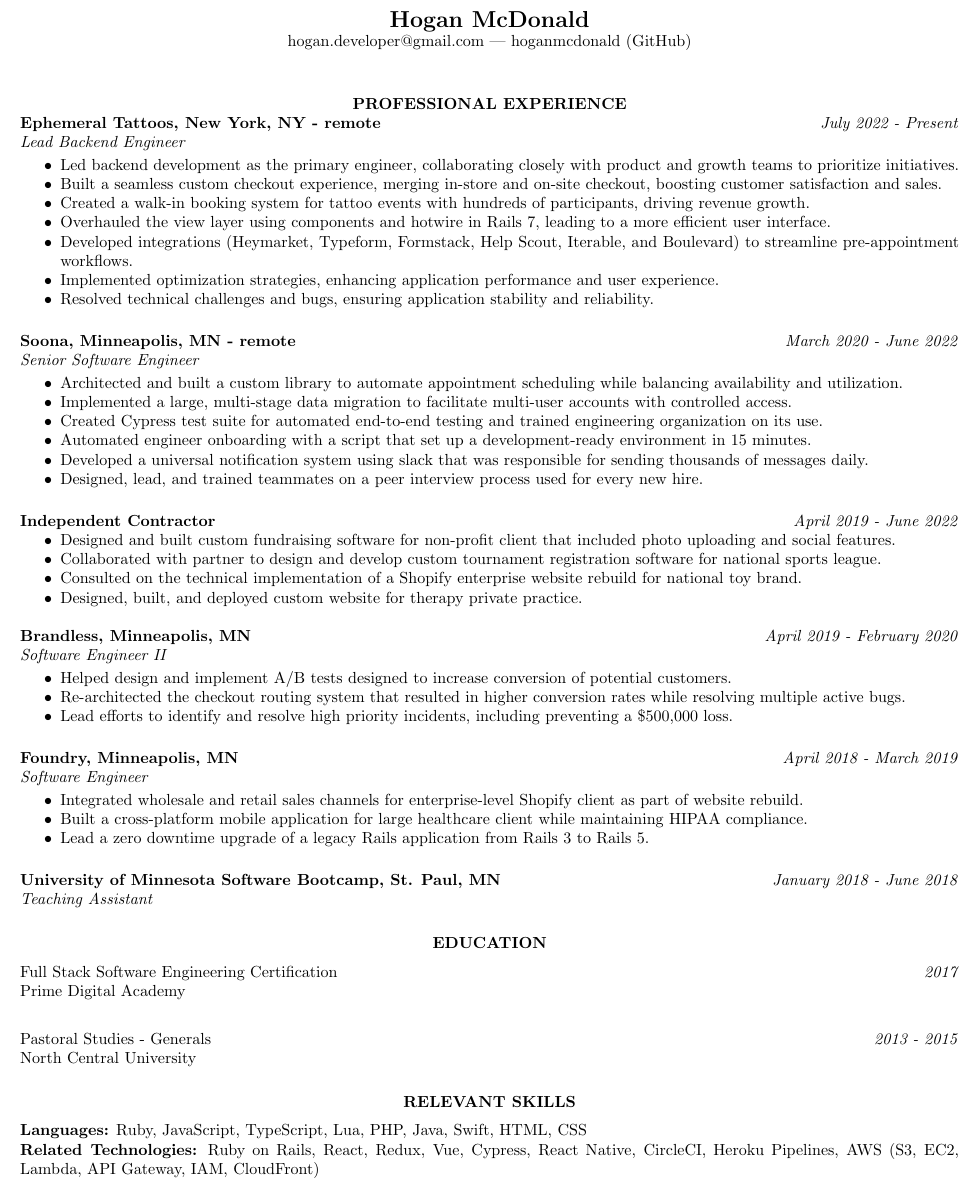
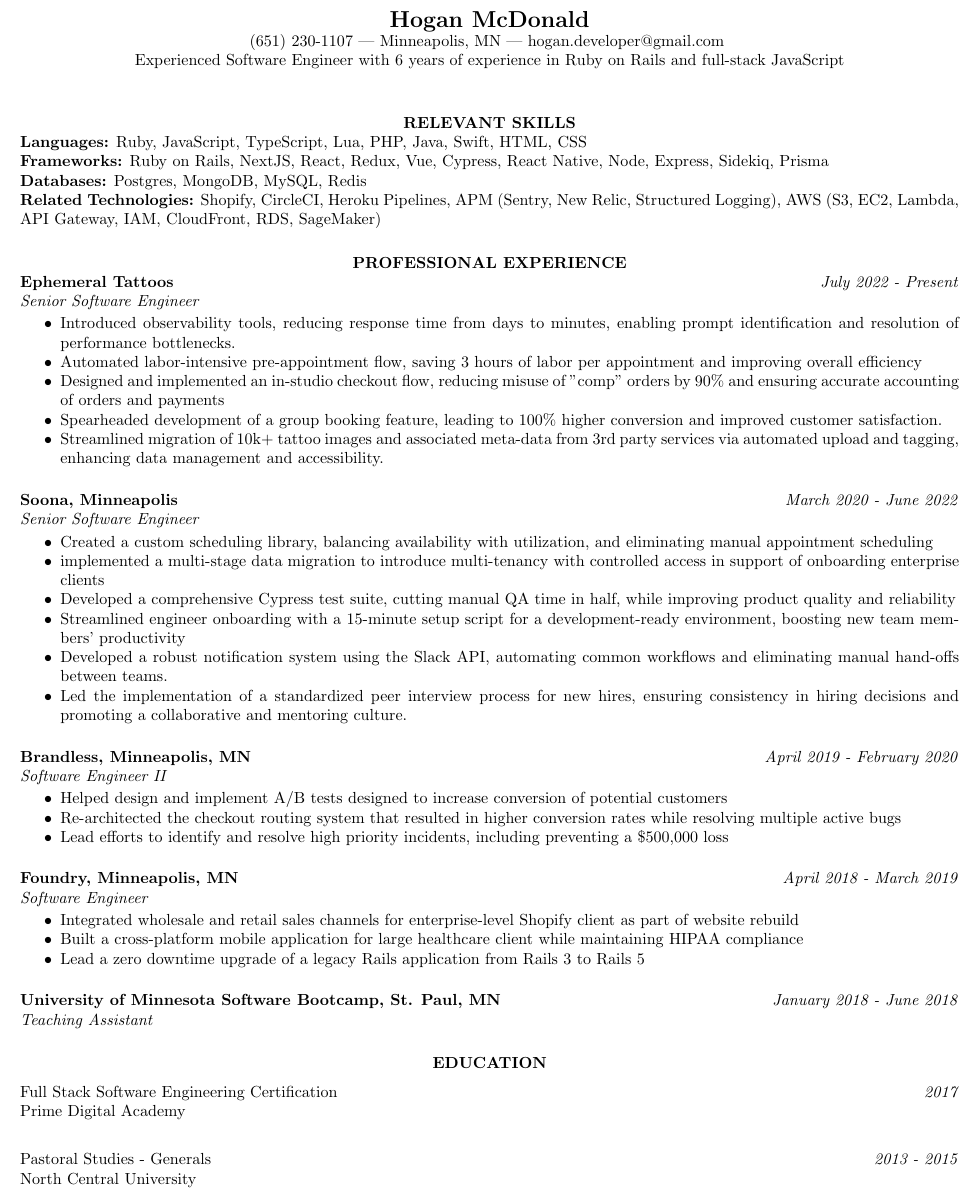
Before and after one commit to HoganMcDonald/resume, a LaTeX CV (resume.tex): part of the page, cut so that both start at the same text. Compiled offline with pdfLaTeX.

Commit message:
updates resume with ephemeral

```diff
--- a/resume.tex
+++ b/resume.tex
@@ -14,61 +14,58 @@
 \begin{document}
 	\thispagestyle{empty} % no header
 	\centerline{\bf \Large{Hogan McDonald}}
-  \centerline{hogan.developer@gmail.com | hoganmcdonald (GitHub)}
+  \centerline{(651) 230-1107 | Minneapolis, MN | hogan.developer@gmail.com }
+  \centerline{Experienced Software Engineer with 6 years of experience in Ruby on Rails and full-stack JavaScript}
 
 	\begin{resume}
+		\section{\centerline{RELEVANT SKILLS}}
+
+			{\bf Languages:} Ruby, JavaScript, TypeScript, Lua, PHP, Java, Swift, HTML, CSS\\
+			{\bf Frameworks:} Ruby on Rails, NextJS, React, Redux, Vue, Cypress, React Native, Node, Express, Sidekiq, Prisma\\
+			{\bf Databases:} Postgres, MongoDB, MySQL, Redis\\
+      {\bf Related Technologies:} Shopify, CircleCI, Heroku Pipelines, APM (Sentry, New Relic, Structured Logging), AWS (S3, EC2, Lambda, API Gateway, IAM, CloudFront, RDS, SageMaker)
 
 		\section{\centerline{PROFESSIONAL EXPERIENCE}}
 
-		{\bf Ephemeral Tattoos, New York, NY - remote} \hfill \emph{July 2022 - Present} \\
-			\emph{Lead Backend Engineer}
-
-			\begin{itemize} \itemsep -2pt
-        \item Led backend development as the primary engineer, collaborating closely with product and growth teams to prioritize initiatives.
-        \item Built a seamless custom checkout experience, merging in-store and on-site checkout, boosting customer satisfaction and sales.
-        \item Created a walk-in booking system for tattoo events with hundreds of participants, driving revenue growth.
-        \item Overhauled the view layer using components and hotwire in Rails 7, leading to a more efficient user interface.
-        \item Developed integrations (Heymarket, Typeform, Formstack, Help Scout, Iterable, and Boulevard) to streamline pre-appointment workflows.
-        \item Implemented optimization strategies, enhancing application performance and user experience.
-        \item Resolved technical challenges and bugs, ensuring application stability and reliability.
-			\end{itemize}
-
-		{\bf Soona, Minneapolis, MN - remote} \hfill \emph{March 2020 - June 2022} \\
+		{\bf Ephemeral Tattoos} \hfill \emph{July 2022 - Present} \\
 			\emph{Senior Software Engineer}
 
 			\begin{itemize} \itemsep -2pt
-        \item Architected and built a custom library to automate appointment scheduling while balancing availability and utilization.
-        \item Implemented a large, multi-stage data migration to facilitate multi-user accounts with controlled access.
-				\item Created Cypress test suite for automated end-to-end testing and trained engineering organization on its use.
-        \item Automated engineer onboarding with a script that set up a development-ready environment in 15 minutes.
-				\item Developed a universal notification system using slack that was responsible for sending thousands of messages daily.
-				\item Designed, lead, and trained teammates on a peer interview process used for every new hire.
+        \item Introduced observability tools, reducing response time from days to minutes, enabling prompt identification and resolution of performance bottlenecks.
+        \item Automated labor-intensive pre-appointment flow, saving 3 hours of labor per appointment and improving overall efficiency
+        \item Designed and implemented an in-studio checkout flow, reducing misuse of "comp" orders by 90\% and ensuring accurate accounting of orders and payments
+        \item Spearheaded development of a group booking feature, leading to 100\% higher conversion and improved customer satisfaction.
+        \item Streamlined migration of 10k+ tattoo images and associated meta-data from 3rd party services via automated upload and tagging, enhancing data management and accessibility.
 			\end{itemize}
 
-		{\bf Independent Contractor} \hfill \emph{April 2019 - June 2022}
+		{\bf Soona, Minneapolis} \hfill \emph{March 2020 - June 2022} \\
+			\emph{Senior Software Engineer}
+
 			\begin{itemize} \itemsep -2pt
-				\item Designed and built custom fundraising software for non-profit client that included photo uploading and social features.
-				\item Collaborated with partner to design and develop custom tournament registration software for national sports league.
-				\item Consulted on the technical implementation of a Shopify enterprise website rebuild for national toy brand.
-				\item Designed, built, and deployed custom website for therapy private practice.
+        \item Created a custom scheduling library, balancing availability with utilization, and eliminating manual appointment scheduling
+        \item implemented a multi-stage data migration to introduce multi-tenancy with controlled access in support of onboarding enterprise clients
+        \item Developed a comprehensive Cypress test suite, cutting manual QA time in half, while improving product quality and reliability
+        \item Streamlined engineer onboarding with a 15-minute setup script for a development-ready environment, boosting new team members' productivity
+        \item Developed a robust notification system using the Slack API, automating common workflows and eliminating manual hand-offs between teams.
+        \item Led the implementation of a standardized peer interview process for new hires, ensuring consistency in hiring decisions and promoting a collaborative and mentoring culture.
 			\end{itemize}
 
 		{\bf Brandless, Minneapolis, MN} \hfill \emph{April 2019 - February 2020} \\
 			\emph{Software Engineer II}
 
 			\begin{itemize} \itemsep -2pt
-				\item Helped design and implement A/B tests designed to increase conversion of potential customers.
-        \item Re-architected the checkout routing system that resulted in higher conversion rates while resolving multiple active bugs.
-        \item Lead efforts to identify and resolve high priority incidents, including preventing a \$500,000 loss.
+				\item Helped design and implement A/B tests designed to increase conversion of potential customers
+        \item Re-architected the checkout routing system that resulted in higher conversion rates while resolving multiple active bugs
+        \item Lead efforts to identify and resolve high priority incidents, including preventing a \$500,000 loss
 			\end{itemize}
 
 		{\bf Foundry, Minneapolis, MN} \hfill \emph{April 2018 - March 2019} \\
 			\emph{Software Engineer}
 
 			\begin{itemize} \itemsep -2pt
-				\item Integrated wholesale and retail sales channels for enterprise-level Shopify client as part of website rebuild.
-				\item Built a cross-platform mobile application for large healthcare client while maintaining HIPAA compliance.
-				\item Lead a zero downtime upgrade of a legacy Rails application from Rails 3 to Rails 5.
+				\item Integrated wholesale and retail sales channels for enterprise-level Shopify client as part of website rebuild
+				\item Built a cross-platform mobile application for large healthcare client while maintaining HIPAA compliance
+				\item Lead a zero downtime upgrade of a legacy Rails application from Rails 3 to Rails 5
 			\end{itemize}
 
 		{\bf University of Minnesota Software Bootcamp, St. Paul, MN} \hfill \emph{January 2018 - June 2018} \\
@@ -83,12 +80,5 @@
 		\vspace{6pt}
 		Pastoral Studies - Generals \hfill \emph{2013 - 2015} \\
     North Central University
-
-		\section{\centerline{RELEVANT SKILLS}}
-		\vspace{6pt}
-
-			{\bf Languages:} Ruby, JavaScript, TypeScript, Lua, PHP, Java, Swift, HTML, CSS\\
-      {\bf Related Technologies:} Ruby on Rails, React, Redux, Vue, Cypress, React Native, CircleCI, Heroku Pipelines, AWS (S3, EC2, Lambda, API Gateway, IAM, CloudFront)
-
 	\end{resume}
 \end{document}
```
Also changed, not shown: resume.pdf.
